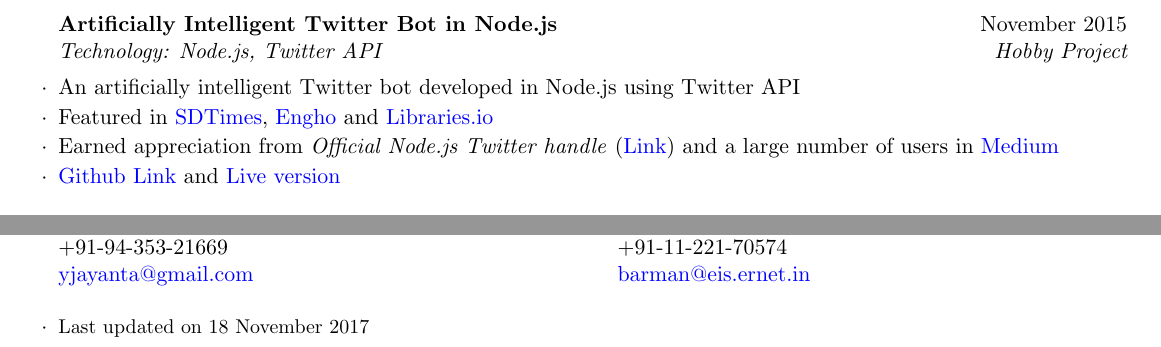
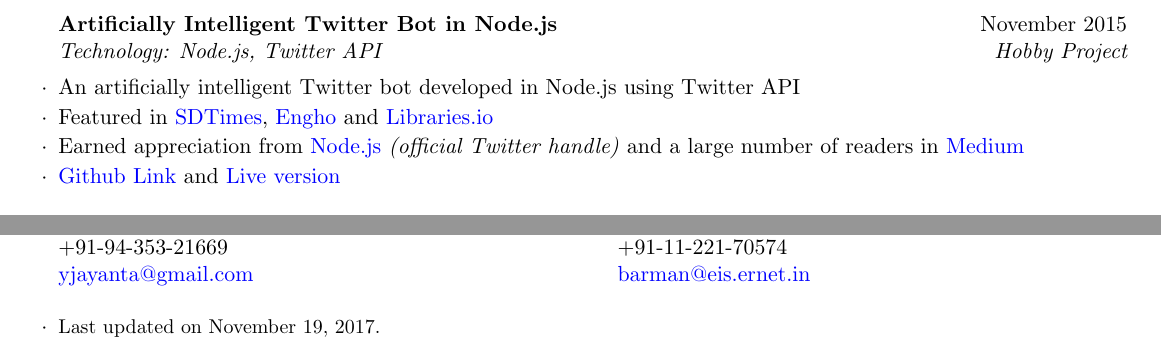
Before and after one commit to debashisbarman/Debashis-Barman-CV, a LaTeX CV (DebashisBarmanAcademicCV.tex): two parts of pages 2 and 3 of 3, joined at a grey line, cut so that both start at the same text. Compiled offline with pdfLaTeX.

Commit message:
Fixed a minor bug

```diff
--- a/DebashisBarmanAcademicCV.tex
+++ b/DebashisBarmanAcademicCV.tex
@@ -10,7 +10,7 @@
 \newcommand{\itab}[1]{\hspace{0em}\rlap{#1}}
 \name{Debashis Barman}
 \address{6th Cross, AGB Layout, 1st Stage, Jalahalli West, Bengaluru, Karnataka, India, 560057}
-\address{+91-88-763-42995 \\ \href{mailto:hello@debashisbarman.in}{hello@debashisbarman.in} \\ \href{debashisbarman.in}{debashisbarman.in}}
+\address{+91-88-763-42995 \\ \href{mailto:hello@debashisbarman.in}{hello@debashisbarman.in} \\ \href{http://debashisbarman.in}{debashisbarman.in}}
 
 \begin{document}
 
@@ -88,7 +88,7 @@
 		{Technology: Node.js, Twitter API}{Hobby Project}
 		\item An artificially intelligent Twitter bot developed in Node.js using Twitter API
 		\item Featured in \href{https://sdtimes.com/nim-e-book-now-available-google-and-movidius-team-up-on-deep-learning-and-creating-a-twitter-bot-with-node-js-sd-times-news-digest-jan-28-2016/}{SDTimes}, \href{http://www.enhgo.com/code/program-a-twitter-bot/}{Engho} and \href{https://libraries.io/github/debashisbarman/Sofia}{Libraries.io}
-		\item Earned appreciation from \textit{Official Node.js Twitter handle} (\href{https://twitter.com/nodejs/status/692736895374102528}{Link}) and a large number of users in \href{https://medium.com/@DebashisBarman/creating-a-twitter-bot-with-node-js-bea760b80bd5}{Medium}
+		\item Earned appreciation from \href{https://twitter.com/nodejs/status/692736895374102528}{Node.js} \textit{(official Twitter handle)} and a large number of readers in \href{https://medium.com/@DebashisBarman/creating-a-twitter-bot-with-node-js-bea760b80bd5}{Medium}
 		\item \href{https://gist.github.com/debashisbarman/bffe0f6cd3c0fd2fe40e}{Github Link} and \href{https://twitter.com/digitalsofia}{Live version}
 	\end{rSubsection}
 
@@ -179,7 +179,7 @@
 
 	\begin{rSubsection}{}{}
 		{}{}
-		\item \small{Last updated on 18 November 2017}
+		\item \small{Last updated on \today}.
 	\end{rSubsection}
 
 \end{rSection}
```
